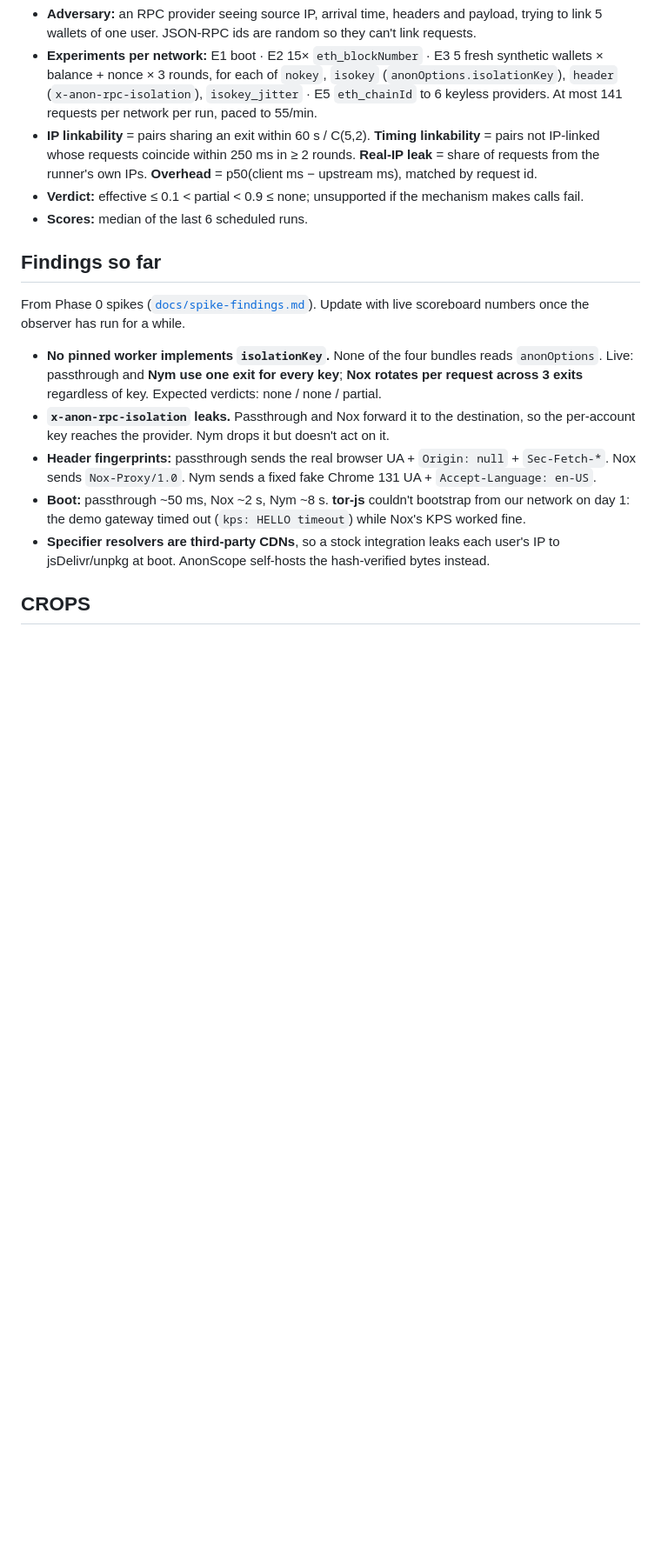
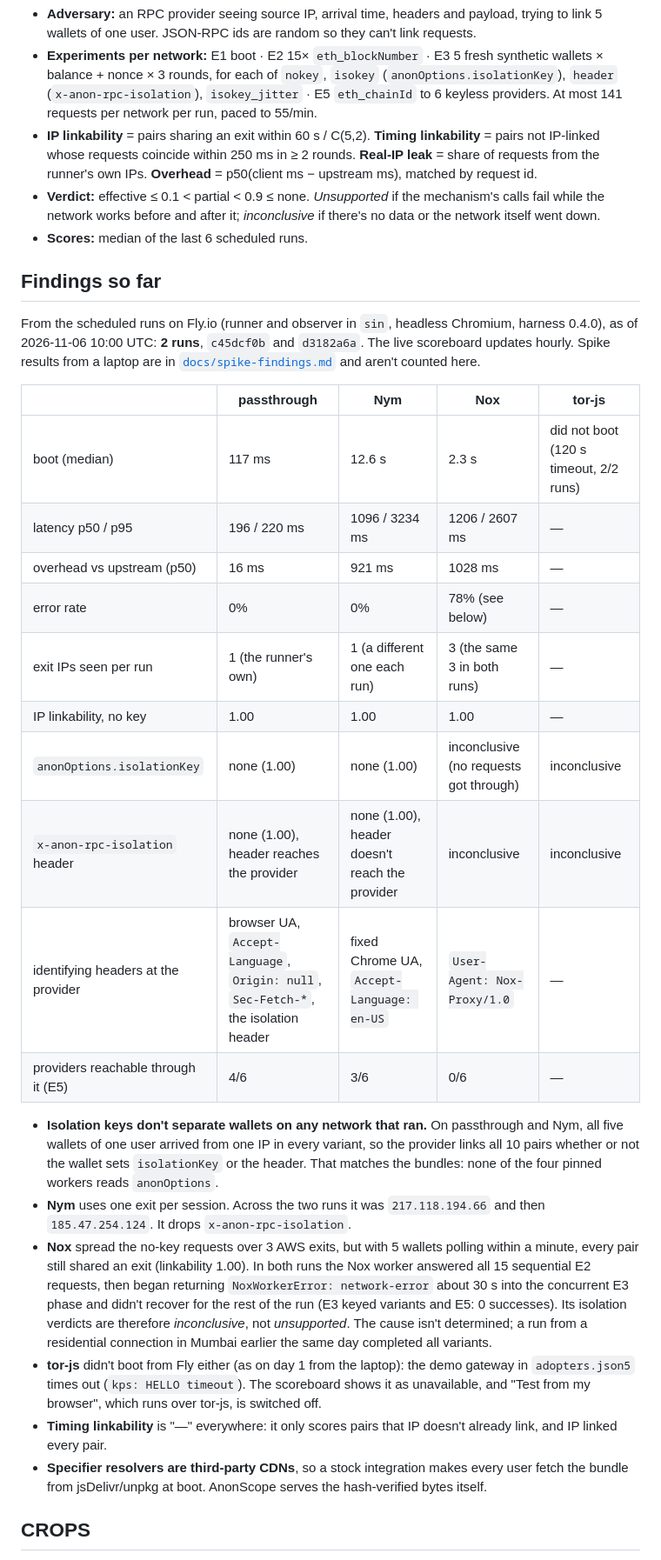
Before and after one commit to Dhananjay-alt/AnonScope, a Markdown page: README.md, the part around one of its changes. Shown at 87% size. Drawn GitHub-style; blank space fills up the shorter version.

```diff
--- a/README.md
+++ b/README.md
@@ -168,18 +174,32 @@ Full write-up: [`docs/methodology.md`](docs/methodology.md), also rendered at `/
 - **Adversary:** an RPC provider seeing source IP, arrival time, headers and payload, trying to link 5 wallets of one user. JSON-RPC ids are random so they can't link requests.
 - **Experiments per network:** E1 boot · E2 15× `eth_blockNumber` · E3 5 fresh synthetic wallets × balance + nonce × 3 rounds, for each of `nokey`, `isokey` (`anonOptions.isolationKey`), `header` (`x-anon-rpc-isolation`), `isokey_jitter` · E5 `eth_chainId` to 6 keyless providers. At most 141 requests per network per run, paced to 55/min.
 - **IP linkability** = pairs sharing an exit within 60 s / C(5,2). **Timing linkability** = pairs not IP-linked whose requests coincide within 250 ms in ≥ 2 rounds. **Real-IP leak** = share of requests from the runner's own IPs. **Overhead** = p50(client ms − upstream ms), matched by request id.
-- **Verdict:** effective ≤ 0.1 < partial < 0.9 ≤ none; unsupported if the mechanism makes calls fail.
+- **Verdict:** effective ≤ 0.1 < partial < 0.9 ≤ none. *Unsupported* if the mechanism's calls fail while the network works before and after it; *inconclusive* if there's no data or the network itself went down.
 - **Scores:** median of the last 6 scheduled runs.
 
 ## Findings so far
 
-From Phase 0 spikes ([`docs/spike-findings.md`](docs/spike-findings.md)). Update with live scoreboard numbers once the observer has run for a while.
+From the scheduled runs on Fly.io (runner and observer in `sin`, headless Chromium, harness 0.4.0), as of 2026-11-06 10:00 UTC: **2 runs**, `c45dcf0b` and `d3182a6a`. The live scoreboard updates hourly. Spike results from a laptop are in [`docs/spike-findings.md`](docs/spike-findings.md) and aren't counted here.
 
-- **No pinned worker implements `isolationKey`.** None of the four bundles reads `anonOptions`. Live: passthrough and **Nym use one exit for every key**; **Nox rotates per request across 3 exits** regardless of key. Expected verdicts: none / none / partial.
-- **`x-anon-rpc-isolation` leaks.** Passthrough and Nox forward it to the destination, so the per-account key reaches the provider. Nym drops it but doesn't act on it.
-- **Header fingerprints:** passthrough sends the real browser UA + `Origin: null` + `Sec-Fetch-*`. Nox sends `Nox-Proxy/1.0`. Nym sends a fixed fake Chrome 131 UA + `Accept-Language: en-US`.
-- **Boot:** passthrough ~50 ms, Nox ~2 s, Nym ~8 s. **tor-js** couldn't bootstrap from our network on day 1: the demo gateway timed out (`kps: HELLO timeout`) while Nox's KPS worked fine.
-- **Specifier resolvers are third-party CDNs**, so a stock integration leaks each user's IP to jsDelivr/unpkg at boot. AnonScope self-hosts the hash-verified bytes instead.
+| | passthrough | Nym | Nox | tor-js |
+|---|---|---|---|---|
+| boot (median) | 117 ms | 12.6 s | 2.3 s | did not boot (120 s timeout, 2/2 runs) |
+| latency p50 / p95 | 196 / 220 ms | 1096 / 3234 ms | 1206 / 2607 ms | — |
+| overhead vs upstream (p50) | 16 ms | 921 ms | 1028 ms | — |
+| error rate | 0% | 0% | 78% (see below) | — |
+| exit IPs seen per run | 1 (the runner's own) | 1 (a different one each run) | 3 (the same 3 in both runs) | — |
+| IP linkability, no key | 1.00 | 1.00 | 1.00 | — |
+| `anonOptions.isolationKey` | none (1.00) | none (1.00) | inconclusive (no requests got through) | inconclusive |
+| `x-anon-rpc-isolation` header | none (1.00), header reaches the provider | none (1.00), header doesn't reach the provider | inconclusive | inconclusive |
+| identifying headers at the provider | browser UA, `Accept-Language`, `Origin: null`, `Sec-Fetch-*`, the isolation header | fixed Chrome UA, `Accept-Language: en-US` | `User-Agent: Nox-Proxy/1.0` | — |
+| providers reachable through it (E5) | 4/6 | 3/6 | 0/6 | — |
+
+- **Isolation keys don't separate wallets on any network that ran.** On passthrough and Nym, all five wallets of one user arrived from one IP in every variant, so the provider links all 10 pairs whether or not the wallet sets `isolationKey` or the header. That matches the bundles: none of the four pinned workers reads `anonOptions`.
+- **Nym** uses one exit per session. Across the two runs it was `217.118.194.66` and then `185.47.254.124`. It drops `x-anon-rpc-isolation`.
+- **Nox** spread the no-key requests over 3 AWS exits, but with 5 wallets polling within a minute, every pair still shared an exit (linkability 1.00). In both runs the Nox worker answered all 15 sequential E2 requests, then began returning `NoxWorkerError: network-error` about 30 s into the concurrent E3 phase and didn't recover for the rest of the run (E3 keyed variants and E5: 0 successes). Its isolation verdicts are therefore *inconclusive*, not *unsupported*. The cause isn't determined; a run from a residential connection in Mumbai earlier the same day completed all variants.
+- **tor-js** didn't boot from Fly either (as on day 1 from the laptop): the demo gateway in `adopters.json5` times out (`kps: HELLO timeout`). The scoreboard shows it as unavailable, and "Test from my browser", which runs over tor-js, is switched off.
+- **Timing linkability** is "—" everywhere: it only scores pairs that IP doesn't already link, and IP linked every pair.
+- **Specifier resolvers are third-party CDNs**, so a stock integration makes every user fetch the bundle from jsDelivr/unpkg at boot. AnonScope serves the hash-verified bytes itself.
 
 ## CROPS
 
```
Also changed, not shown: other parts of README.md (+13 -7 lines), docs/feedback.md (+49 -26 lines), docs/methodology.md (+2 -2 lines), docs/screenshot-leak-local.png (deleted), docs/screenshot-leak.png (added), docs/screenshot-scoreboard-local.png (deleted), docs/screenshot-scoreboard.png (added).
